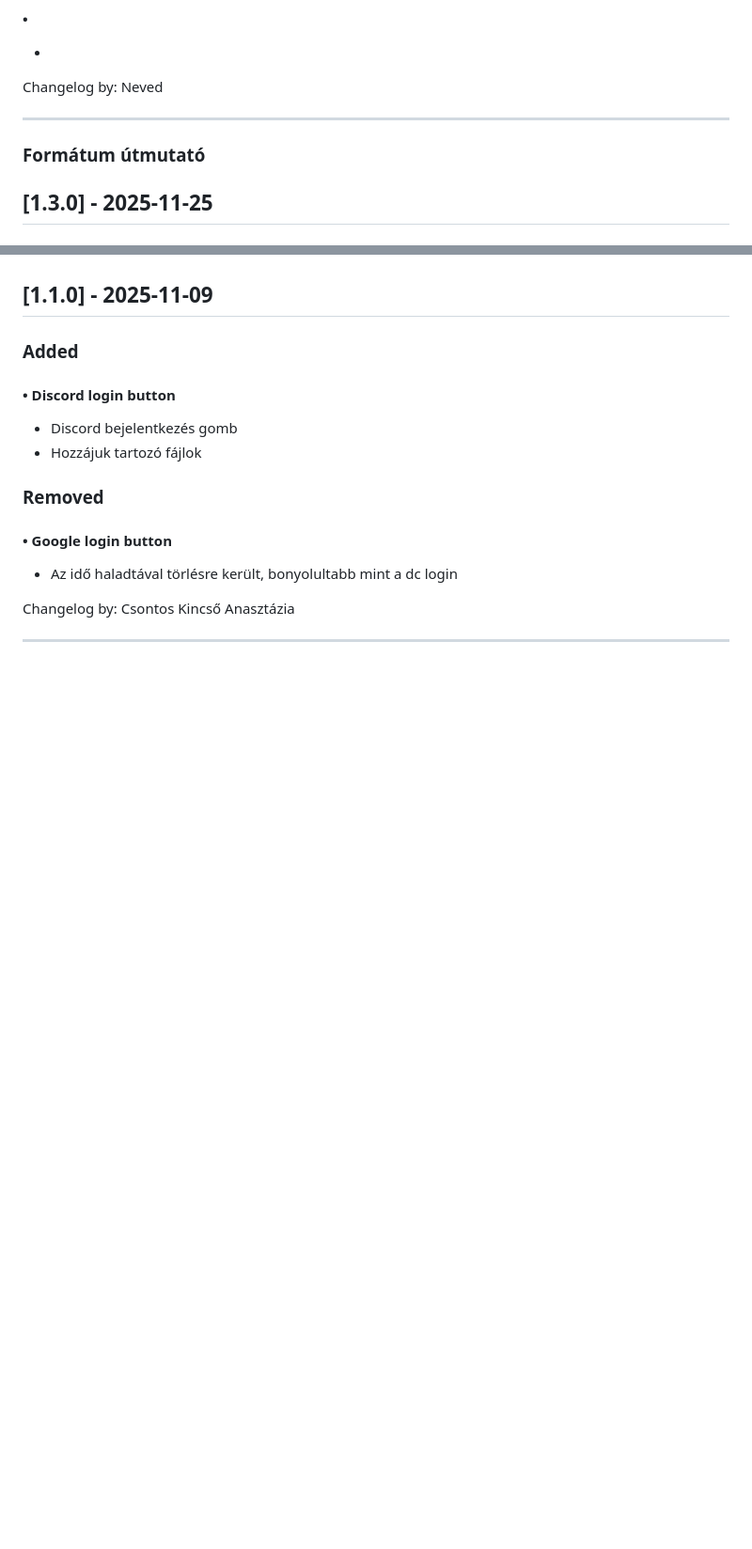
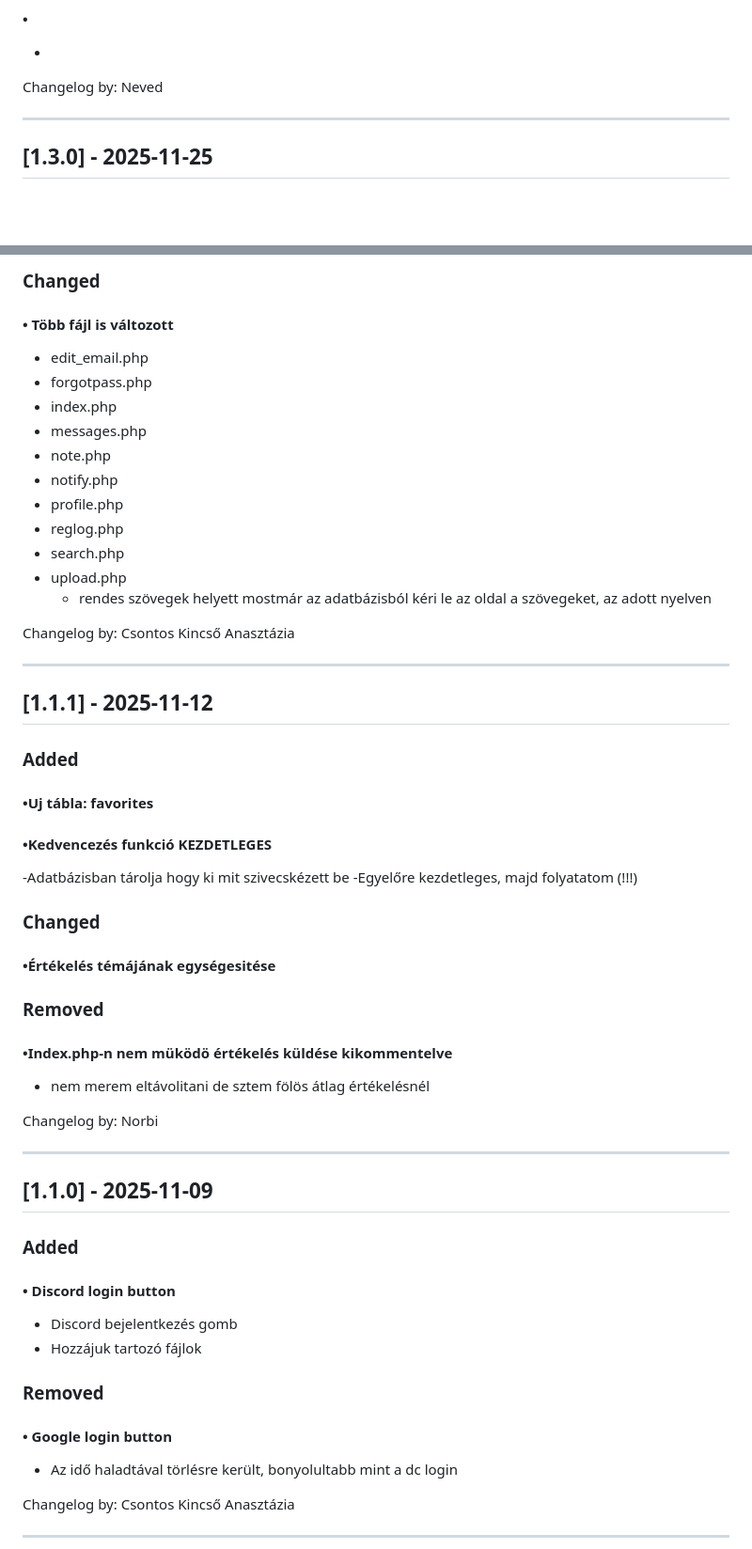
Before and after one commit to doomhyena/jegyzetar.eu-src, a Markdown page: src/docs/CHANGELOG.md, 2 parts joined by grey strips. Shown: that part at 94% size. GitHub-like rendering; blank space fills up the shorter version.

Commit message:
fix(CHANGELOG.md): conflicts that resolved

```diff
--- a/src/docs/CHANGELOG.md
+++ b/src/docs/CHANGELOG.md
@@ -45,7 +45,6 @@ Changelog by: Neved
 
 ---
 
-### Formátum útmutató
 
 ## [1.3.0]  - 2025-11-25
 
@@ -67,3 +127,40 @@ Changelog by: Csontos Kincső Anasztázia
+### Changed
+#### • Több fájl is változott
+- edit_email.php
+- forgotpass.php
+- index.php
+- messages.php
+- note.php
+- notify.php
+- profile.php
+- reglog.php
+- search.php
+- upload.php
+  - rendes szövegek helyett mostmár az adatbázisból kéri le az oldal a szövegeket, az adott nyelven
+
+Changelog by: Csontos Kincső Anasztázia
+
+---
+
+## [1.1.1] - 2025-11-12
+
+### Added
+#### •Uj tábla: favorites
+#### •Kedvencezés funkció KEZDETLEGES
+-Adatbázisban tárolja hogy ki mit szivecskézett be
+-Egyelőre kezdetleges, majd folyatatom (!!!)
+
+### Changed
+#### •Értékelés témájának egységesitése
+
+
+### Removed
+#### •Index.php-n nem müködö értékelés küldése kikommentelve
+- nem merem eltávolitani de sztem fölös átlag értékelésnél
+
+Changelog by: Norbi
+
+---
 
 ## [1.1.0] - 2025-11-09
 
```
Also changed, not shown: other parts of src/docs/CHANGELOG.md (+61 -0 lines).
